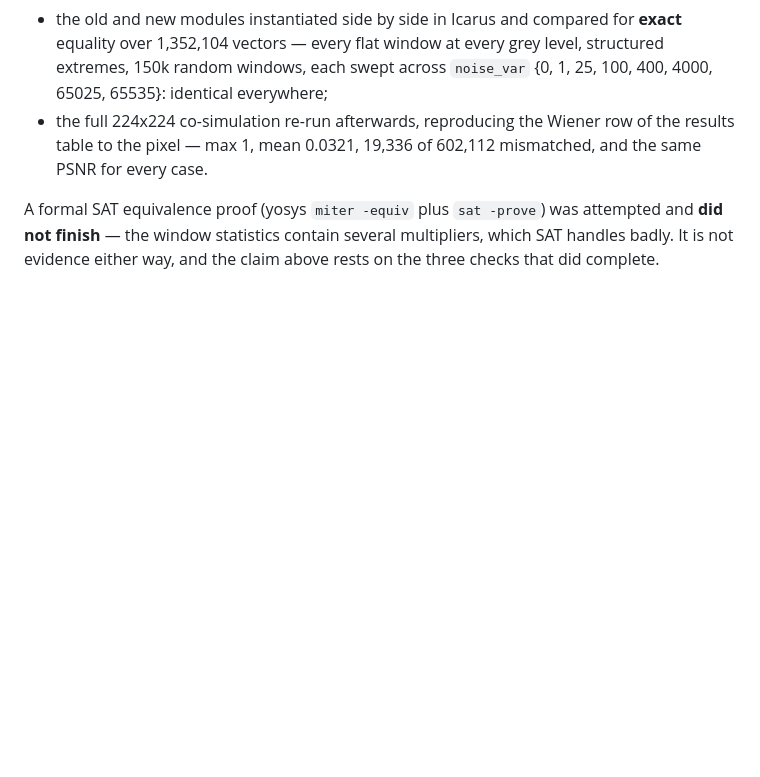
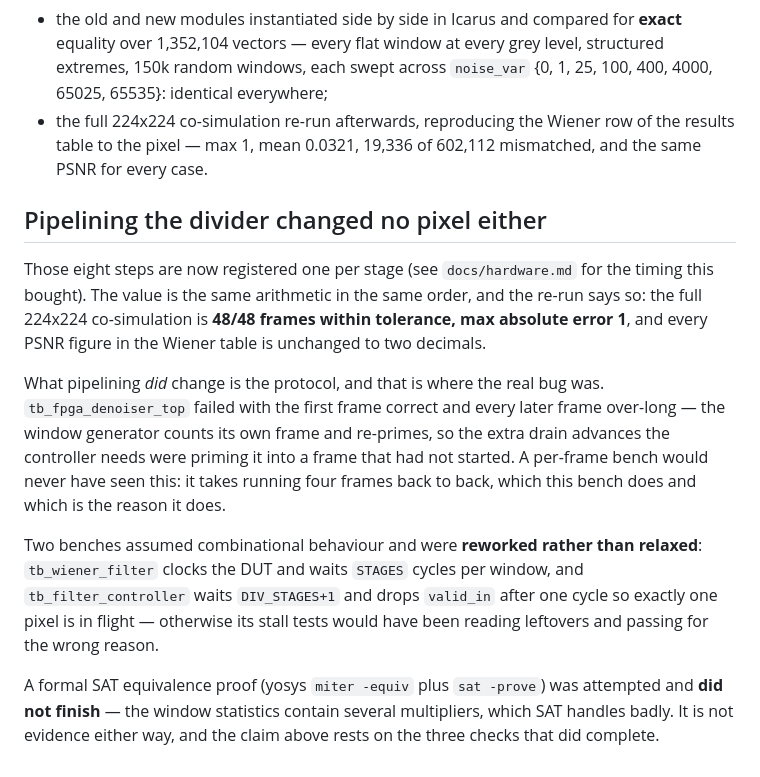
Before and after one commit to sreenishan/adaptive-fpga-denoiser, a Markdown page: docs/verification.md, the part around the change. GitHub-like rendering; blank space fills up the shorter version.

Commit message:
docs(verification): record the full-frame re-run after pipelining
48/48 frames within tolerance, max absolute error 1, every Wiener PSNR
figure unchanged. Also records what pipelining actually broke — the
window generator re-priming during the longer drain — and that the bench
only caught it because it runs four frames back to back.

Co-Authored-By: Claude Opus 5 <noreply@anthropic.com>

```diff
--- a/docs/verification.md
+++ b/docs/verification.md
@@ -156,6 +156,27 @@ approximation, and three independent checks say so:
   of the results table to the pixel — max 1, mean 0.0321, 19,336 of 602,112
   mismatched, and the same PSNR for every case.
 
+## Pipelining the divider changed no pixel either
+
+Those eight steps are now registered one per stage (see `docs/hardware.md` for
+the timing this bought). The value is the same arithmetic in the same order, and
+the re-run says so: the full 224x224 co-simulation is **48/48 frames within
+tolerance, max absolute error 1**, and every PSNR figure in the Wiener table is
+unchanged to two decimals.
+
+What pipelining *did* change is the protocol, and that is where the real bug
+was. `tb_fpga_denoiser_top` failed with the first frame correct and every later
+frame over-long — the window generator counts its own frame and re-primes, so
+the extra drain advances the controller needs were priming it into a frame that
+had not started. A per-frame bench would never have seen this: it takes running
+four frames back to back, which this bench does and which is the reason it does.
+
+Two benches assumed combinational behaviour and were **reworked rather than
+relaxed**: `tb_wiener_filter` clocks the DUT and waits `STAGES` cycles per
+window, and `tb_filter_controller` waits `DIV_STAGES+1` and drops `valid_in`
+after one cycle so exactly one pixel is in flight — otherwise its stall tests
+would have been reading leftovers and passing for the wrong reason.
+
 A formal SAT equivalence proof (yosys `miter -equiv` plus `sat -prove`) was
 attempted and **did not finish** — the window statistics contain several
 multipliers, which SAT handles badly. It is not evidence either way, and the
```
